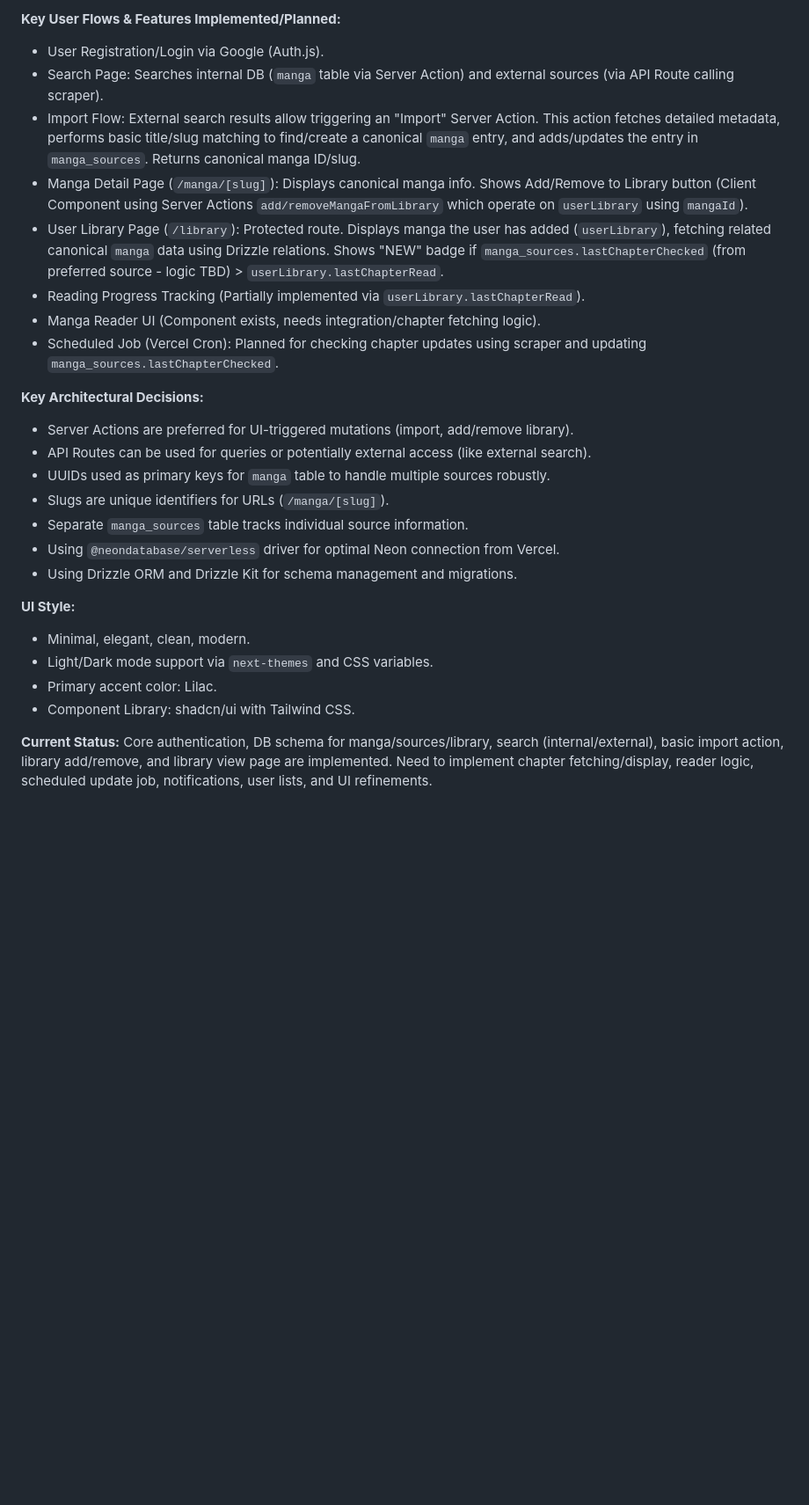
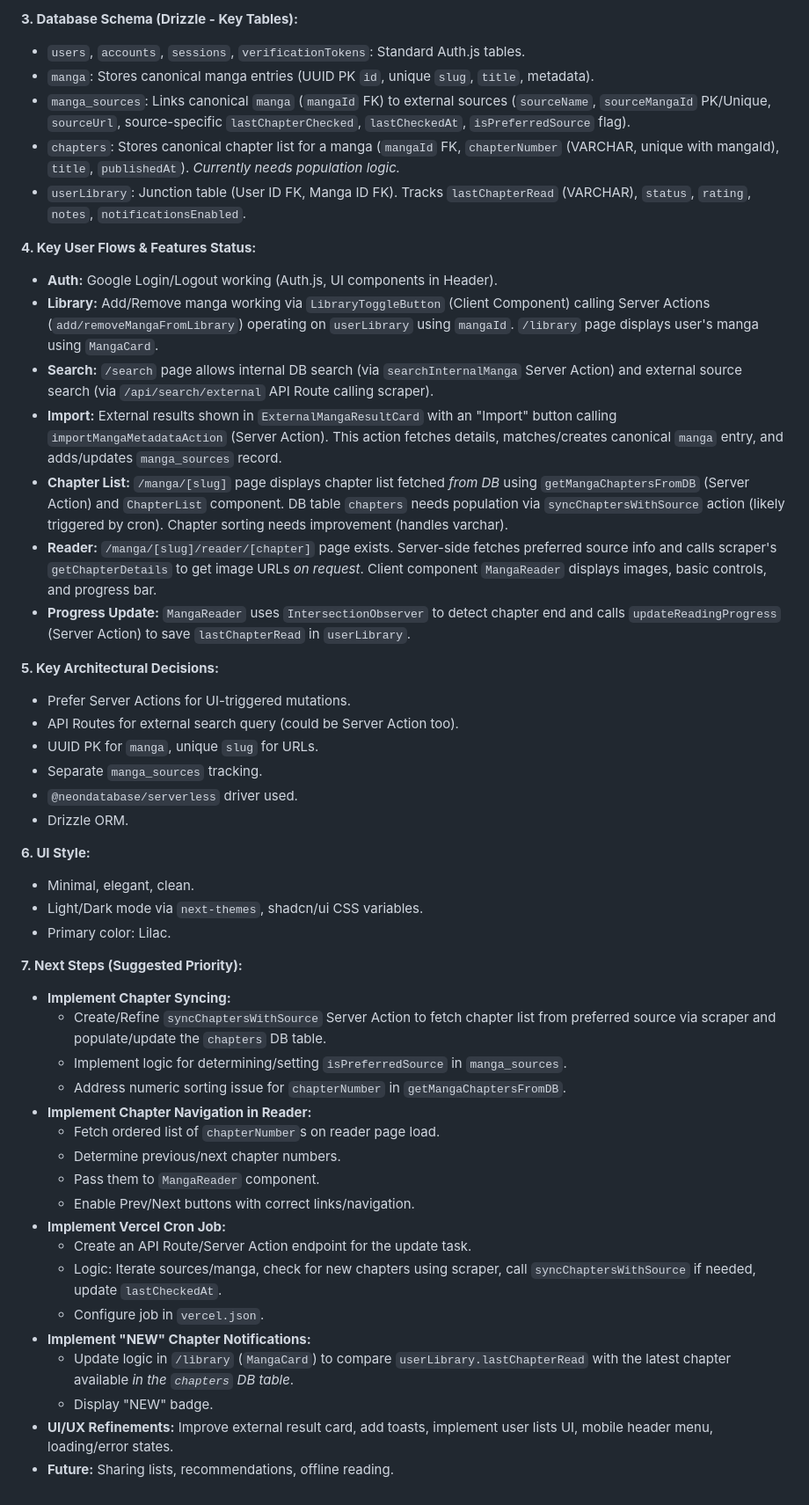
Before and after one commit to Zweer/kaze-no-manga, a Markdown page: docs/context.md, the part around one of its changes. Shown at 88% size. GitHub-like rendering; blank space fills up the shorter version.

```diff
--- a/docs/context.md
+++ b/docs/context.md
@@ -54,28 +20,49 @@ Create a web application (desktop & mobile responsive) called "Kaze No Manga" al
 
-**Key User Flows & Features Implemented/Planned:**
-- User Registration/Login via Google (Auth.js).
-- Search Page: Searches internal DB (`manga` table via Server Action) and external sources (via API Route calling scraper).
-- Import Flow: External search results allow triggering an "Import" Server Action. This action fetches detailed metadata, performs basic title/slug matching to find/create a canonical `manga` entry, and adds/updates the entry in `manga_sources`. Returns canonical manga ID/slug.
-- Manga Detail Page (`/manga/[slug]`): Displays canonical manga info. Shows Add/Remove to Library button (Client Component using Server Actions `add/removeMangaFromLibrary` which operate on `userLibrary` using `mangaId`).
-- User Library Page (`/library`): Protected route. Displays manga the user has added (`userLibrary`), fetching related canonical `manga` data using Drizzle relations. Shows "NEW" badge if `manga_sources.lastChapterChecked` (from preferred source - logic TBD) > `userLibrary.lastChapterRead`.
-- Reading Progress Tracking (Partially implemented via `userLibrary.lastChapterRead`).
-- Manga Reader UI (Component exists, needs integration/chapter fetching logic).
-- Scheduled Job (Vercel Cron): Planned for checking chapter updates using scraper and updating `manga_sources.lastChapterChecked`.
+**3. Database Schema (Drizzle - Key Tables):**
+   - `users`, `accounts`, `sessions`, `verificationTokens`: Standard Auth.js tables.
+   - `manga`: Stores canonical manga entries (UUID PK `id`, unique `slug`, `title`, metadata).
+   - `manga_sources`: Links canonical `manga` (`mangaId` FK) to external sources (`sourceName`, `sourceMangaId` PK/Unique, `sourceUrl`, source-specific `lastChapterChecked`, `lastCheckedAt`, `isPreferredSource` flag).
+   - `chapters`: Stores canonical chapter list for a manga (`mangaId` FK, `chapterNumber` (VARCHAR, unique with mangaId), `title`, `publishedAt`). *Currently needs population logic.*
+   - `userLibrary`: Junction table (User ID FK, Manga ID FK). Tracks `lastChapterRead` (VARCHAR), `status`, `rating`, `notes`, `notificationsEnabled`.
 
-**Key Architectural Decisions:**
-- Server Actions are preferred for UI-triggered mutations (import, add/remove library).
-- API Routes can be used for queries or potentially external access (like external search).
-- UUIDs used as primary keys for `manga` table to handle multiple sources robustly.
-- Slugs are unique identifiers for URLs (`/manga/[slug]`).
-- Separate `manga_sources` table tracks individual source information.
-- Using `@neondatabase/serverless` driver for optimal Neon connection from Vercel.
-- Using Drizzle ORM and Drizzle Kit for schema management and migrations.
+**4. Key User Flows & Features Status:**
+   - **Auth:** Google Login/Logout working (Auth.js, UI components in Header).
+   - **Library:** Add/Remove manga working via `LibraryToggleButton` (Client Component) calling Server Actions (`add/removeMangaFromLibrary`) operating on `userLibrary` using `mangaId`. `/library` page displays user's manga using `MangaCard`.
+   - **Search:** `/search` page allows internal DB search (via `searchInternalManga` Server Action) and external source search (via `/api/search/external` API Route calling scraper).
+   - **Import:** External results shown in `ExternalMangaResultCard` with an "Import" button calling `importMangaMetadataAction` (Server Action). This action fetches details, matches/creates canonical `manga` entry, and adds/updates `manga_sources` record.
+   - **Chapter List:** `/manga/[slug]` page displays chapter list fetched *from DB* using `getMangaChaptersFromDB` (Server Action) and `ChapterList` component. DB table `chapters` needs population via `syncChaptersWithSource` action (likely triggered by cron). Chapter sorting needs improvement (handles varchar).
+   - **Reader:** `/manga/[slug]/reader/[chapter]` page exists. Server-side fetches preferred source info and calls scraper's `getChapterDetails` to get image URLs *on request*. Client component `MangaReader` displays images, basic controls, and progress bar.
+   - **Progress Update:** `MangaReader` uses `IntersectionObserver` to detect chapter end and calls `updateReadingProgress` (Server Action) to save `lastChapterRead` in `userLibrary`.
 
-**UI Style:**
-- Minimal, elegant, clean, modern.
-- Light/Dark mode support via `next-themes` and CSS variables.
-- Primary accent color: Lilac.
-- Component Library: shadcn/ui with Tailwind CSS.
+**5. Key Architectural Decisions:**
+   - Prefer Server Actions for UI-triggered mutations.
+   - API Routes for external search query (could be Server Action too).
+   - UUID PK for `manga`, unique `slug` for URLs.
+   - Separate `manga_sources` tracking.
+   - `@neondatabase/serverless` driver used.
+   - Drizzle ORM.
 
-**Current Status:**
-Core authentication, DB schema for manga/sources/library, search (internal/external), basic import action, library add/remove, and library view page are implemented. Need to implement chapter fetching/display, reader logic, scheduled update job, notifications, user lists, and UI refinements.
+**6. UI Style:**
+   - Minimal, elegant, clean.
+   - Light/Dark mode via `next-themes`, shadcn/ui CSS variables.
+   - Primary color: Lilac.
+
+**7. Next Steps (Suggested Priority):**
+   - **Implement Chapter Syncing:**
+     - Create/Refine `syncChaptersWithSource` Server Action to fetch chapter list from preferred source via scraper and populate/update the `chapters` DB table.
+     - Implement logic for determining/setting `isPreferredSource` in `manga_sources`.
+     - Address numeric sorting issue for `chapterNumber` in `getMangaChaptersFromDB`.
+   - **Implement Chapter Navigation in Reader:**
+     - Fetch ordered list of `chapterNumber`s on reader page load.
+     - Determine previous/next chapter numbers.
+     - Pass them to `MangaReader` component.
+     - Enable Prev/Next buttons with correct links/navigation.
+   - **Implement Vercel Cron Job:**
+     - Create an API Route/Server Action endpoint for the update task.
+     - Logic: Iterate sources/manga, check for new chapters using scraper, call `syncChaptersWithSource` if needed, update `lastCheckedAt`.
+     - Configure job in `vercel.json`.
+   - **Implement "NEW" Chapter Notifications:**
+     - Update logic in `/library` (`MangaCard`) to compare `userLibrary.lastChapterRead` with the latest chapter available *in the `chapters` DB table*.
+     - Display "NEW" badge.
+   - **UI/UX Refinements:** Improve external result card, add toasts, implement user lists UI, mobile header menu, loading/error states.
+   - **Future:** Sharing lists, recommendations, offline reading.
```
Also changed, not shown: other parts of docs/context.md (+17 -51 lines).
